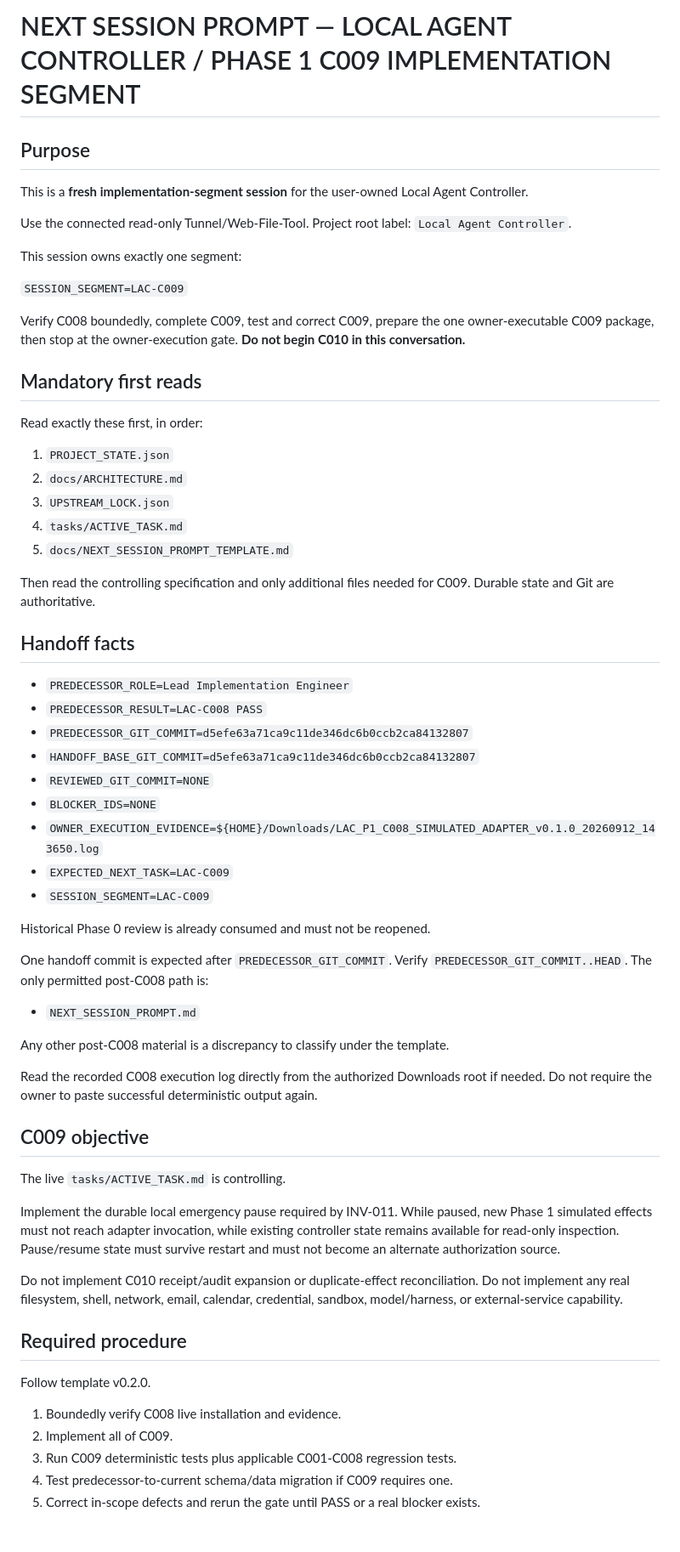
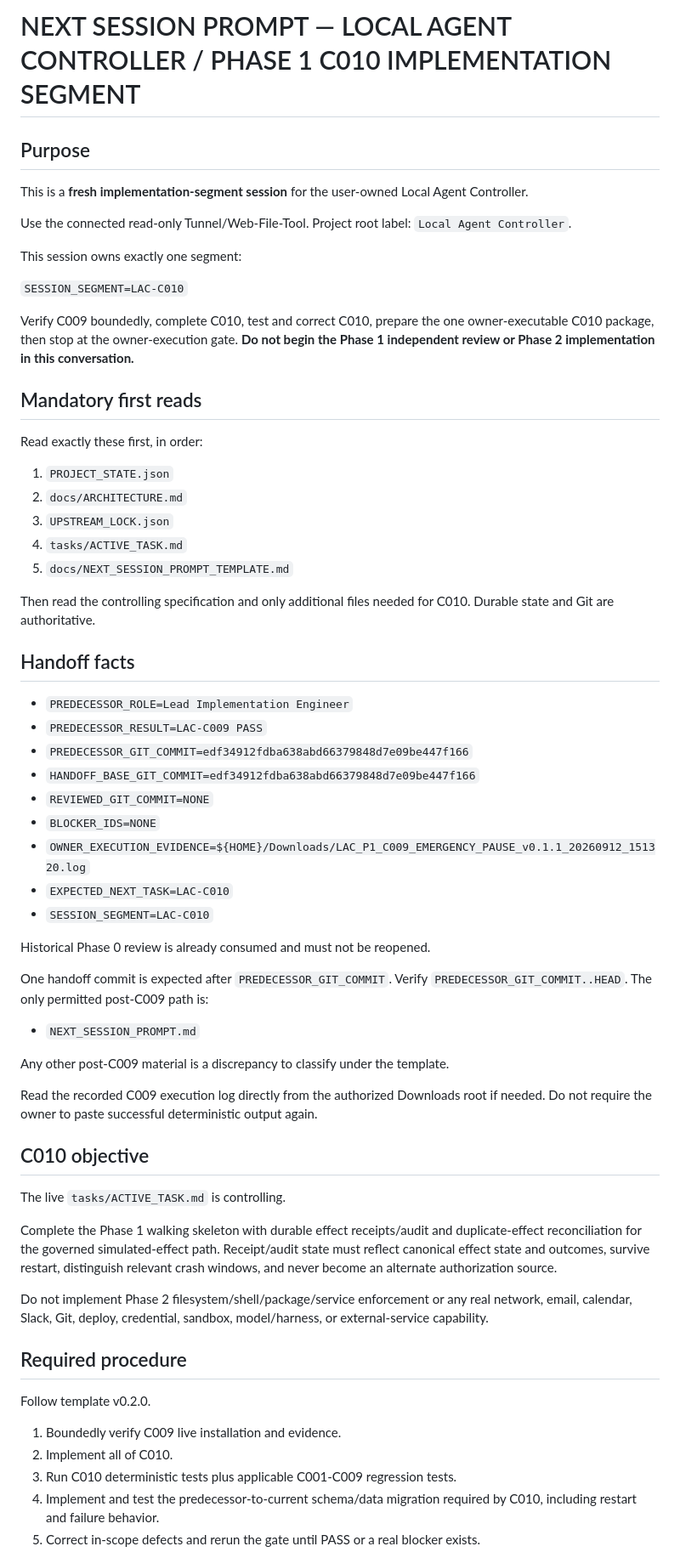
Before and after one commit to itecob/goodLAC, a Markdown page: NEXT_SESSION_PROMPT.md, the part around one of its changes. Shown at 85% size. Drawn GitHub-style; blank space fills up the shorter version.

Commit message:
workflow: hand off C009 to C010

```diff
--- a/NEXT_SESSION_PROMPT.md
+++ b/NEXT_SESSION_PROMPT.md
@@ -1,4 +1,4 @@
-# NEXT SESSION PROMPT — LOCAL AGENT CONTROLLER / PHASE 1 C009 IMPLEMENTATION SEGMENT
+# NEXT SESSION PROMPT — LOCAL AGENT CONTROLLER / PHASE 1 C010 IMPLEMENTATION SEGMENT
 
 ## Purpose
 
@@ -8,9 +8,9 @@ Use the connected read-only Tunnel/Web-File-Tool. Project root label: `Local Age
 
 This session owns exactly one segment:
 
-`SESSION_SEGMENT=LAC-C009`
+`SESSION_SEGMENT=LAC-C010`
 
-Verify C008 boundedly, complete C009, test and correct C009, prepare the one owner-executable C009 package, then stop at the owner-execution gate. **Do not begin C010 in this conversation.**
+Verify C009 boundedly, complete C010, test and correct C010, prepare the one owner-executable C010 package, then stop at the owner-execution gate. **Do not begin the Phase 1 independent review or Phase 2 implementation in this conversation.**
 
 ## Mandatory first reads
 
@@ -22,44 +22,44 @@ Read exactly these first, in order:
 4. `tasks/ACTIVE_TASK.md`
 5. `docs/NEXT_SESSION_PROMPT_TEMPLATE.md`
 
-Then read the controlling specification and only additional files needed for C009. Durable state and Git are authoritative.
+Then read the controlling specification and only additional files needed for C010. Durable state and Git are authoritative.
 
 ## Handoff facts
 
 - `PREDECESSOR_ROLE=Lead Implementation Engineer`
-- `PREDECESSOR_RESULT=LAC-C008 PASS`
-- `PREDECESSOR_GIT_COMMIT=d5efe63a71ca9c11de346dc6b0ccb2ca84132807`
-- `HANDOFF_BASE_GIT_COMMIT=d5efe63a71ca9c11de346dc6b0ccb2ca84132807`
+- `PREDECESSOR_RESULT=LAC-C009 PASS`
+- `PREDECESSOR_GIT_COMMIT=edf34912fdba638abd66379848d7e09be447f166`
+- `HANDOFF_BASE_GIT_COMMIT=edf34912fdba638abd66379848d7e09be447f166`
 - `REVIEWED_GIT_COMMIT=NONE`
 - `BLOCKER_IDS=NONE`
-- `OWNER_EXECUTION_EVIDENCE=${HOME}/Downloads/LAC_P1_C008_SIMULATED_ADAPTER_v0.1.0_20260912_143650.log`
-- `EXPECTED_NEXT_TASK=LAC-C009`
-- `SESSION_SEGMENT=LAC-C009`
+- `OWNER_EXECUTION_EVIDENCE=${HOME}/Downloads/LAC_P1_C009_EMERGENCY_PAUSE_v0.1.1_20260912_151320.log`
+- `EXPECTED_NEXT_TASK=LAC-C010`
+- `SESSION_SEGMENT=LAC-C010`
 
 Historical Phase 0 review is already consumed and must not be reopened.
 
-One handoff commit is expected after `PREDECESSOR_GIT_COMMIT`. Verify `PREDECESSOR_GIT_COMMIT..HEAD`. The only permitted post-C008 path is:
+One handoff commit is expected after `PREDECESSOR_GIT_COMMIT`. Verify `PREDECESSOR_GIT_COMMIT..HEAD`. The only permitted post-C009 path is:
 
 - `NEXT_SESSION_PROMPT.md`
 
-Any other post-C008 material is a discrepancy to classify under the template.
+Any other post-C009 material is a discrepancy to classify under the template.
 
-Read the recorded C008 execution log directly from the authorized Downloads root if needed. Do not require the owner to paste successful deterministic output again.
+Read the recorded C009 execution log directly from the authorized Downloads root if needed. Do not require the owner to paste successful deterministic output again.
 
-## C009 objective
+## C010 objective
 
 The live `tasks/ACTIVE_TASK.md` is controlling.
 
-Implement the durable local emergency pause required by INV-011. While paused, new Phase 1 simulated effects must not reach adapter invocation, while existing controller state remains available for read-only inspection. Pause/resume state must survive restart and must not become an alternate authorization source.
+Complete the Phase 1 walking skeleton with durable effect receipts/audit and duplicate-effect reconciliation for the governed simulated-effect path. Receipt/audit state must reflect canonical effect state and outcomes, survive restart, distinguish relevant crash windows, and never become an alternate authorization source.
 
-Do not implement C010 receipt/audit expansion or duplicate-effect reconciliation. Do not implement any real filesystem, shell, network, email, calendar, credential, sandbox, model/harness, or external-service capability.
+Do not implement Phase 2 filesystem/shell/package/service enforcement or any real network, email, calendar, Slack, Git, deploy, credential, sandbox, model/harness, or external-service capability.
 
 ## Required procedure
 
 Follow template v0.2.0.
 
-1. Boundedly verify C008 live installation and evidence.
-2. Implement all of C009.
-3. Run C009 deterministic tests plus applicable C001-C008 regression tests.
-4. Test predecessor-to-current schema/data migration if C009 requires one.
+1. Boundedly verify C009 live installation and evidence.
+2. Implement all of C010.
+3. Run C010 deterministic tests plus applicable C001-C009 regression tests.
+4. Implement and test the predecessor-to-current schema/data migration required by C010, including restart and failure behavior.
 5. Correct in-scope defects and rerun the gate until PASS or a real blocker exists.
```
Also changed, not shown: other parts of NEXT_SESSION_PROMPT.md (+5 -5 lines).
